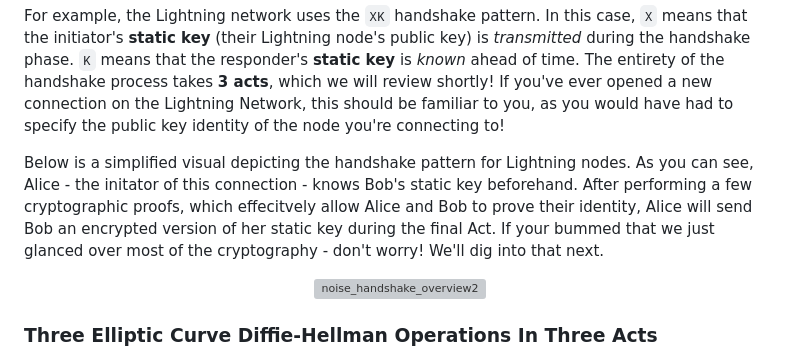
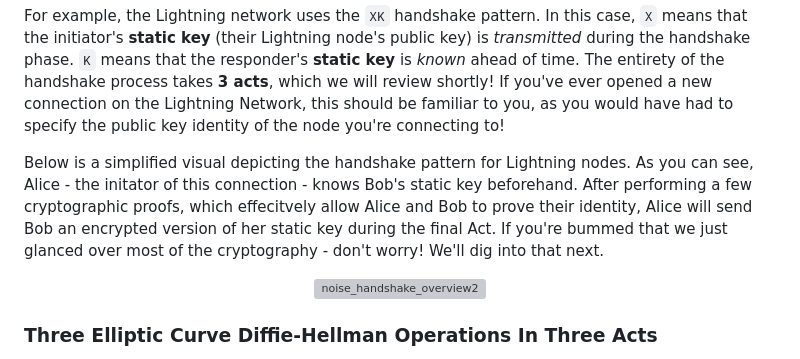
Before and after one commit to Beige-Coffee/Programming-Lightning-Network-and-Routing, a Markdown page: tutorial/1.5-noise-overview.md, the part around the change. Rendered like a GitHub page; grey boxes are pictures that could not be loaded.

Commit message:
fix typo

```diff
--- a/tutorial/1.5-noise-overview.md
+++ b/tutorial/1.5-noise-overview.md
@@ -23,7 +23,7 @@ Since the Noise Protocol is meant to be flexible and highly customizable, it sup
 
 For example, the Lightning network uses the `XK` handshake pattern. In this case, `X` means that the initiator's **static key** (their Lightning node's public key) is *transmitted* during the handshake phase. `K` means that the responder's **static key** is *known* ahead of time. The entirety of the handshake process takes **3 acts**, which we will review shortly! If you've ever opened a new connection on the Lightning Network, this should be familiar to you, as you would have had to specify the public key identity of the node you're connecting to!
 
-Below is a simplified visual depicting the handshake pattern for Lightning nodes. As you can see, Alice - the initator of this connection - knows Bob's static key beforehand. After performing a few cryptographic proofs, which effecitvely allow Alice and Bob to prove their identity, Alice will send Bob an encrypted version of her static key during the final Act. If your bummed that we just glanced over most of the cryptography - don't worry! We'll dig into that next.
+Below is a simplified visual depicting the handshake pattern for Lightning nodes. As you can see, Alice - the initator of this connection - knows Bob's static key beforehand. After performing a few cryptographic proofs, which effecitvely allow Alice and Bob to prove their identity, Alice will send Bob an encrypted version of her static key during the final Act. If you're bummed that we just glanced over most of the cryptography - don't worry! We'll dig into that next.
 
 <p align="center" style="width: 50%; max-width: 300px;">
   <img src="./tutorial_images/noise_handshake_overview2.png" alt="noise_handshake_overview2" width="100%" height="auto">
```
